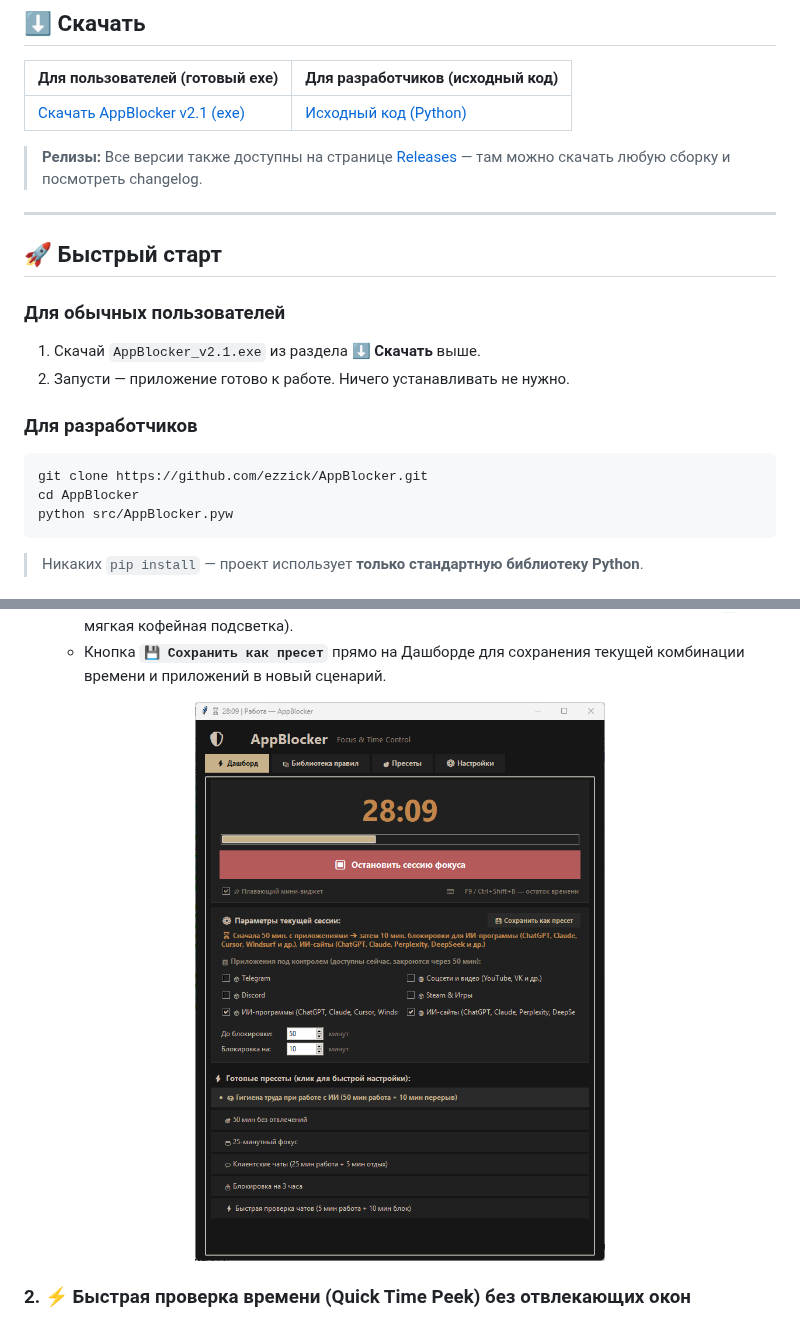
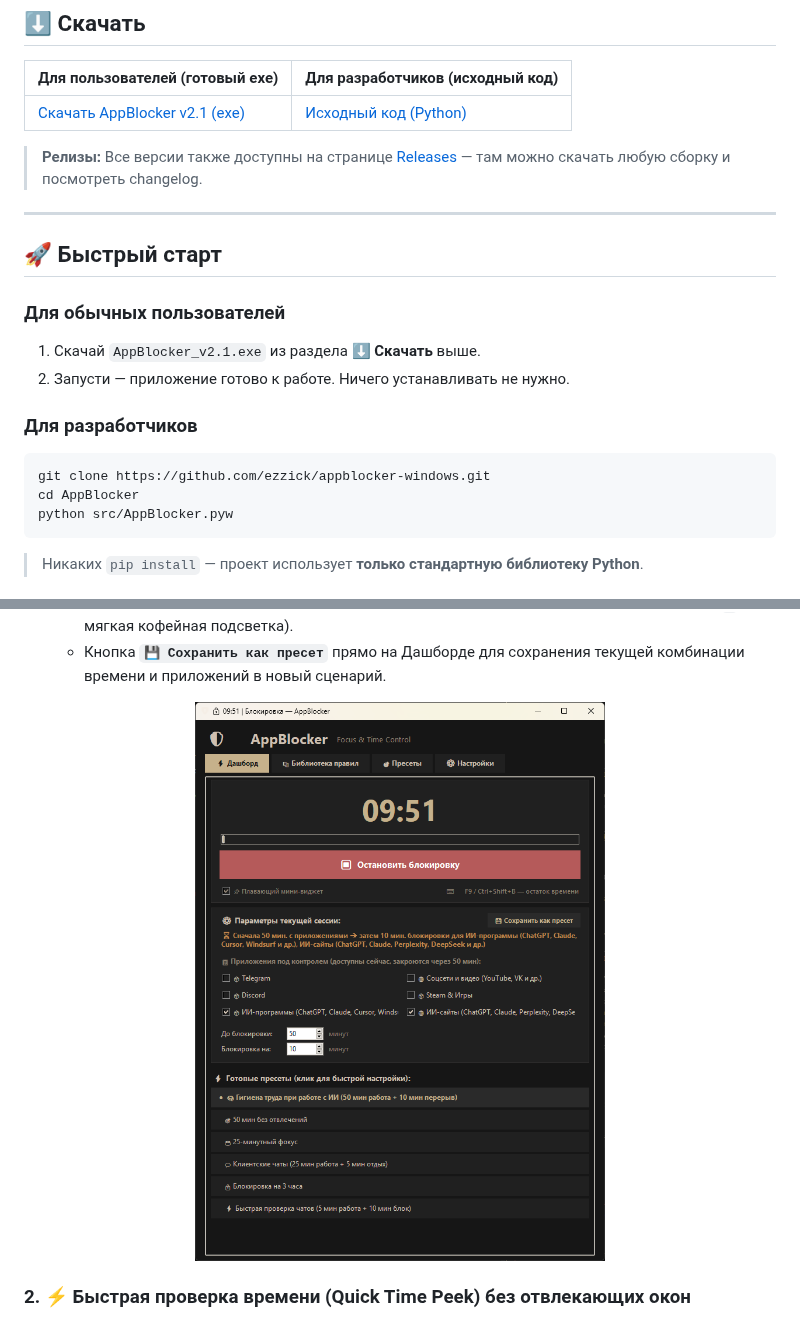
Before and after one commit to ezzick/appblocker-windows, a Markdown page: README.md, 2 parts joined by grey strips. Drawn GitHub-style; pictures changed too: images/Дашборд. Во время блокировки.png.

````diff
--- a/README.md
+++ b/README.md
@@ -35,7 +35,7 @@
 
 ### Для разработчиков
 ```bash
-git clone https://github.com/ezzick/AppBlocker.git
+git clone https://github.com/ezzick/appblocker-windows.git
 cd AppBlocker
 python src/AppBlocker.pyw
 ```
````
Also changed, not shown: other parts of README.md (+1 -1 lines).
